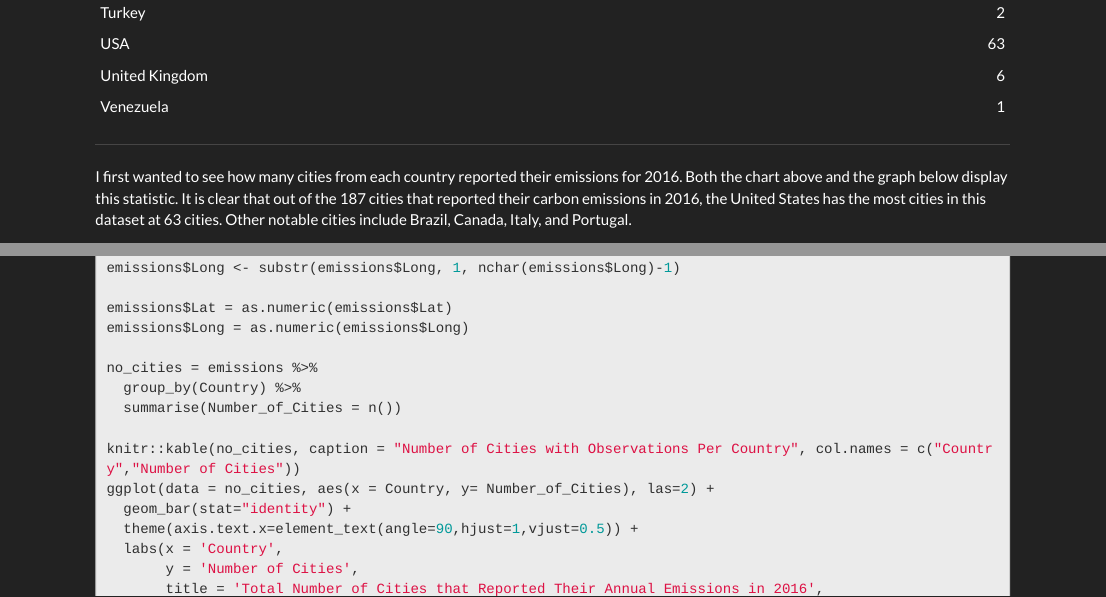
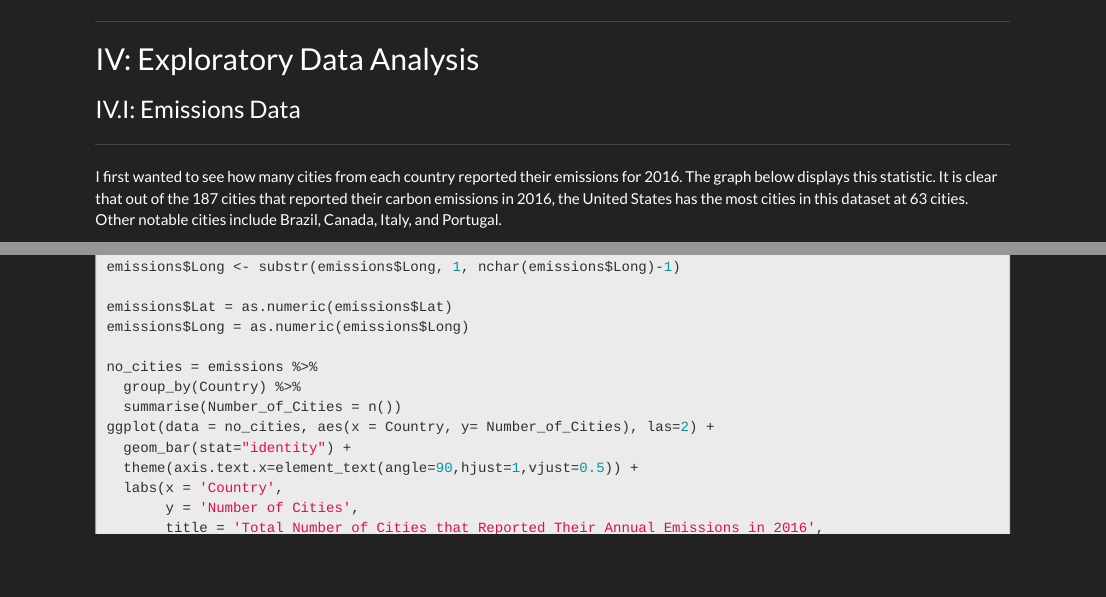
Before and after one commit to TylerChia/Solar-Panel-Proposal, an R Markdown document (index.Rmd): the page in a window 1100 px wide, from 2480 px down before the commit and from 1080 px down after it, and a second part further down, joined at a grey line. Rendered offline with R 4.5, knitr and Pandoc, with nearby package versions; some code elsewhere in the file could not run offline.

Commit message:
fourth commit

````diff
--- a/index.Rmd
+++ b/index.Rmd
@@ -73,13 +73,11 @@ emissions$Long = as.numeric(emissions$Long)
 no_cities = emissions %>%
   group_by(Country) %>%
   summarise(Number_of_Cities = n())
-
-knitr::kable(no_cities, caption = "Number of Cities with Observations Per Country", col.names = c("Country","Number of Cities"))
 ```
 
 *****
 
-I first wanted to see how many cities from each country reported their emissions for 2016.  Both the chart above and the graph below display this statistic.  It is clear that out of the 187 cities that reported their carbon emissions in 2016, the United States has the most cities in this dataset at 63 cities.  Other notable cities include Brazil, Canada, Italy, and Portugal.
+I first wanted to see how many cities from each country reported their emissions for 2016.  The graph below displays this statistic.  It is clear that out of the 187 cities that reported their carbon emissions in 2016, the United States has the most cities in this dataset at 63 cities.  Other notable cities include Brazil, Canada, Italy, and Portugal.
 
 *****
 
````
Also changed, not shown: index.html, index.Rmd (3 more changed lines).
